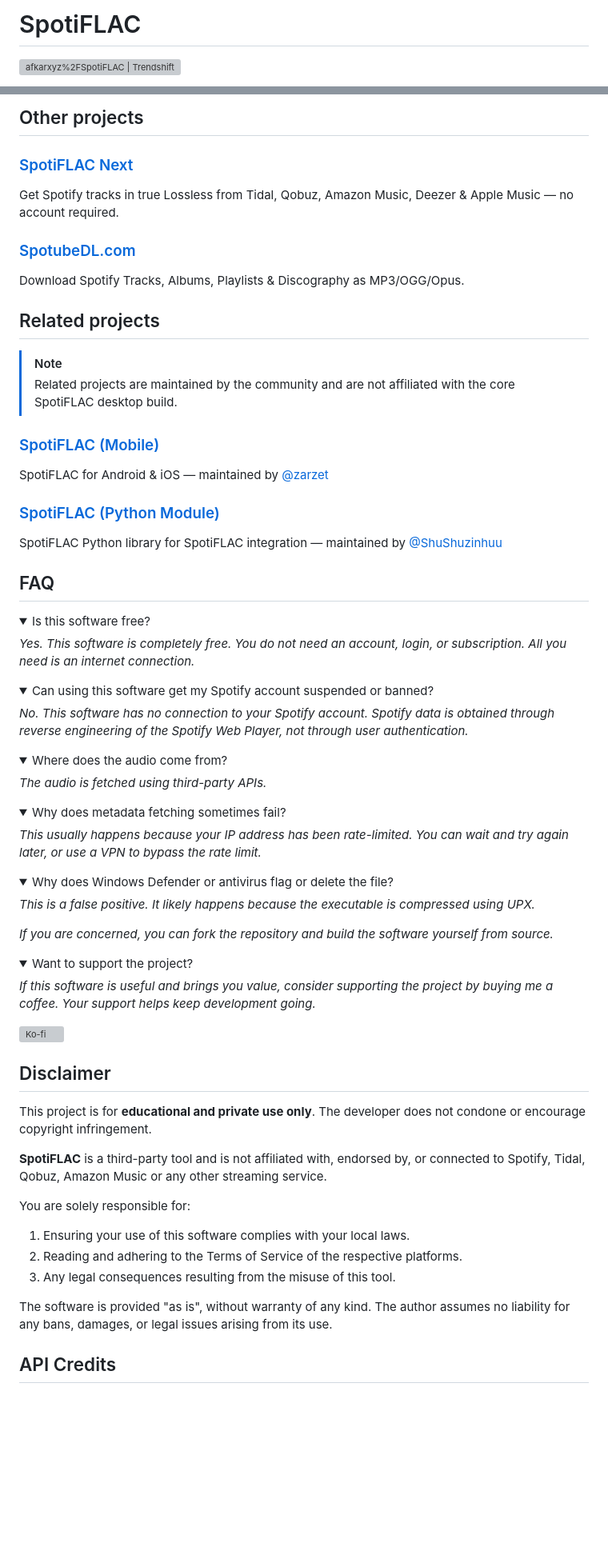
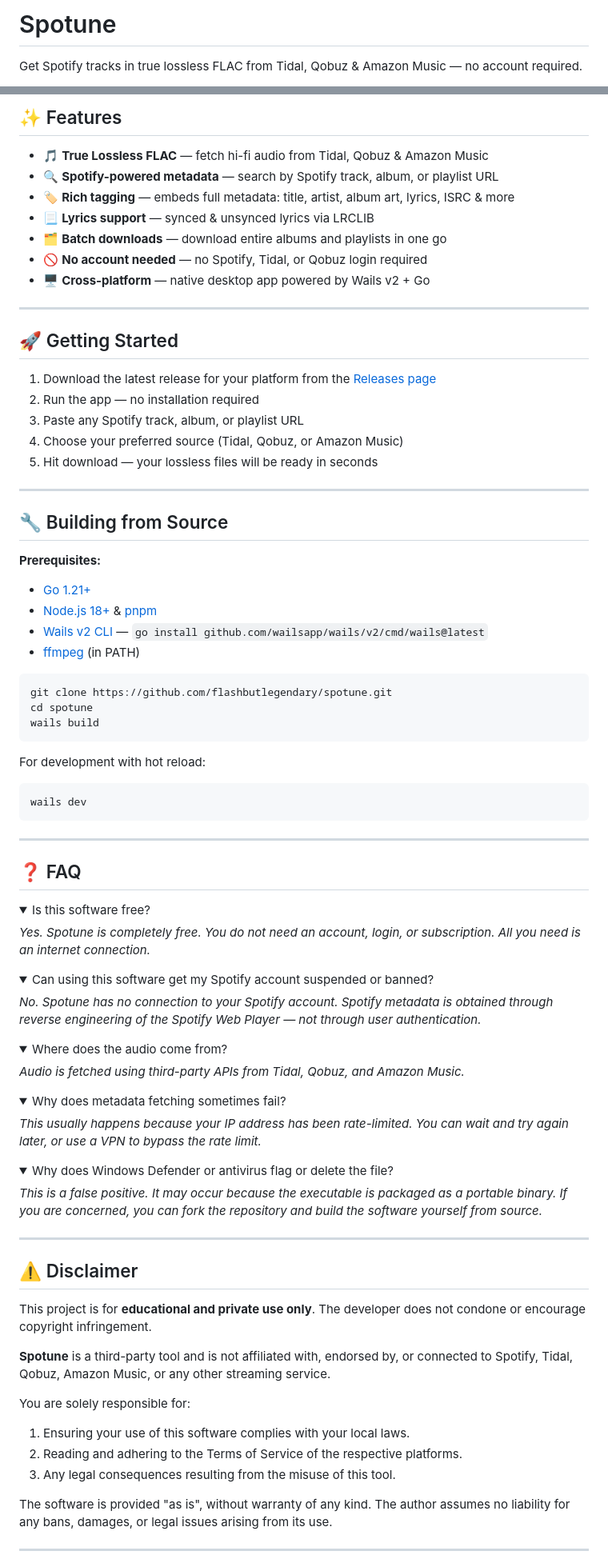
Before and after one commit to flashbutlegendary/spotune, a Markdown page: README.md, 2 parts joined by grey strips. Shown at 80% size. GitHub-like rendering; folded sections open; blank space fills up the shorter version; grey boxes are pictures that could not be loaded.

Commit message:
Update README for Spotune branding

````diff
--- a/README.md
+++ b/README.md
@@ -1,4 +1,4 @@
-# SpotiFLAC
+# Spotune
 
-<a href="https://trendshift.io/repositories/15737" target="_blank"><img src="https://trendshift.io/api/badge/repositories/15737" alt="afkarxyz%2FSpotiFLAC | Trendshift" style="width: 250px; height: 55px;" width="250" height="55"/></a>
+Get Spotify tracks in true lossless FLAC from Tidal, Qobuz & Amazon Music — no account required.
 
@@ -16,34 +14,54 @@ Get Spotify tracks in true FLAC from Tidal, Qobuz & Amazon Music — no account
 
-## Other projects
+## ✨ Features
 
-### [SpotiFLAC Next](https://github.com/spotbye/SpotiFLAC-Next)
+- 🎵 **True Lossless FLAC** — fetch hi-fi audio from Tidal, Qobuz & Amazon Music
+- 🔍 **Spotify-powered metadata** — search by Spotify track, album, or playlist URL
+- 🏷️ **Rich tagging** — embeds full metadata: title, artist, album art, lyrics, ISRC & more
+- 📃 **Lyrics support** — synced & unsynced lyrics via LRCLIB
+- 🗂️ **Batch downloads** — download entire albums and playlists in one go
+- 🚫 **No account needed** — no Spotify, Tidal, or Qobuz login required
+- 🖥️ **Cross-platform** — native desktop app powered by Wails v2 + Go
 
-Get Spotify tracks in true Lossless from Tidal, Qobuz, Amazon Music, Deezer & Apple Music — no account required.
+---
 
-### [SpotubeDL.com](https://spotubedl.com)
+## 🚀 Getting Started
 
-Download Spotify Tracks, Albums, Playlists & Discography as MP3/OGG/Opus.
+1. Download the latest release for your platform from the [Releases page](https://github.com/flashbutlegendary/spotune/releases)
+2. Run the app — no installation required
+3. Paste any Spotify track, album, or playlist URL
+4. Choose your preferred source (Tidal, Qobuz, or Amazon Music)
+5. Hit download — your lossless files will be ready in seconds
 
-## Related projects
+---
 
-> [!NOTE]
->
-> Related projects are maintained by the community and are not affiliated with the core SpotiFLAC desktop build.
+## 🔧 Building from Source
 
-### [SpotiFLAC (Mobile)](https://github.com/zarzet/SpotiFLAC-Mobile)
+**Prerequisites:**
+- [Go 1.21+](https://go.dev)
+- [Node.js 18+](https://nodejs.org) & [pnpm](https://pnpm.io)
+- [Wails v2 CLI](https://wails.io) — `go install github.com/wailsapp/wails/v2/cmd/wails@latest`
+- [ffmpeg](https://ffmpeg.org) (in PATH)
 
-SpotiFLAC for Android & iOS — maintained by [@zarzet](https://github.com/zarzet)
+```bash
+git clone https://github.com/flashbutlegendary/spotune.git
+cd spotune
+wails build
+```
 
-### [SpotiFLAC (Python Module)](https://github.com/ShuShuzinhuu/SpotiFLAC-Module-Version)
+For development with hot reload:
 
-SpotiFLAC Python library for SpotiFLAC integration — maintained by [@ShuShuzinhuu](https://github.com/ShuShuzinhuu)
+```bash
+wails dev
+```
 
-## FAQ
+---
+
+## ❓ FAQ
 
 <details>
 <summary>Is this software free?</summary>
 
-_Yes. This software is completely free.
+_Yes. Spotune is completely free.
 You do not need an account, login, or subscription.
 All you need is an internet connection._
 
@@ -53,15 +71,15 @@ All you need is an internet connection._
 <summary>Can using this software get my Spotify account suspended or banned?</summary>
 
 _No.
-This software has no connection to your Spotify account.
-Spotify data is obtained through reverse engineering of the Spotify Web Player, not through user authentication._
+Spotune has no connection to your Spotify account.
+Spotify metadata is obtained through reverse engineering of the Spotify Web Player — not through user authentication._
 
 </details>
 
 <details>
 <summary>Where does the audio come from?</summary>
 
-_The audio is fetched using third-party APIs._
+_Audio is fetched using third-party APIs from Tidal, Qobuz, and Amazon Music._
 
 </details>
 
@@ -77,28 +95,18 @@ You can wait and try again later, or use a VPN to bypass the rate limit._
 <summary>Why does Windows Defender or antivirus flag or delete the file?</summary>
 
 _This is a false positive.
-It likely happens because the executable is compressed using UPX._
-
-_If you are concerned, you can fork the repository and build the software yourself from source._
+It may occur because the executable is packaged as a portable binary.
+If you are concerned, you can fork the repository and build the software yourself from source._
 
 </details>
 
-<details>
-<summary>Want to support the project?</summary>
+---
 
-_If this software is useful and brings you value,
-consider supporting the project by buying me a coffee.
-Your support helps keep development going._
-
-</details>
-
-[![Ko-fi](https://ko-fi.com/img/githubbutton_sm.svg)](https://ko-fi.com/afkarxyz)
-
-## Disclaimer
+## ⚠️ Disclaimer
 
 This project is for **educational and private use only**. The developer does not condone or encourage copyright infringement.
 
-**SpotiFLAC** is a third-party tool and is not affiliated with, endorsed by, or connected to Spotify, Tidal, Qobuz, Amazon Music or any other streaming service.
+**Spotune** is a third-party tool and is not affiliated with, endorsed by, or connected to Spotify, Tidal, Qobuz, Amazon Music, or any other streaming service.
 
 You are solely responsible for:
 
@@ -108,5 +116,5 @@ You are solely responsible for:
 
 The software is provided "as is", without warranty of any kind. The author assumes no liability for any bans, damages, or legal issues arising from its use.
 
-## API Credits
+---
 
````
Also changed, not shown: other parts of README.md (+11 -11 lines).
